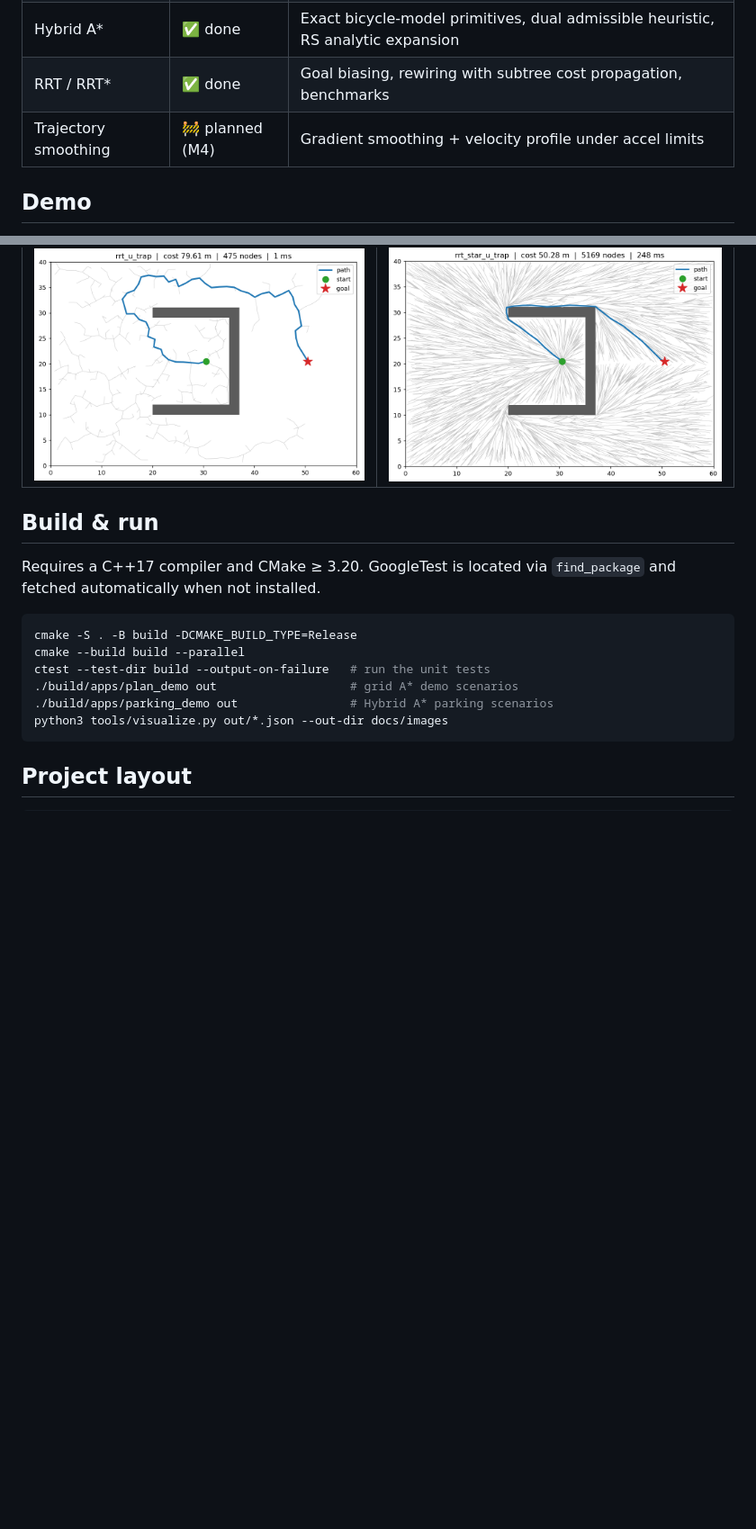
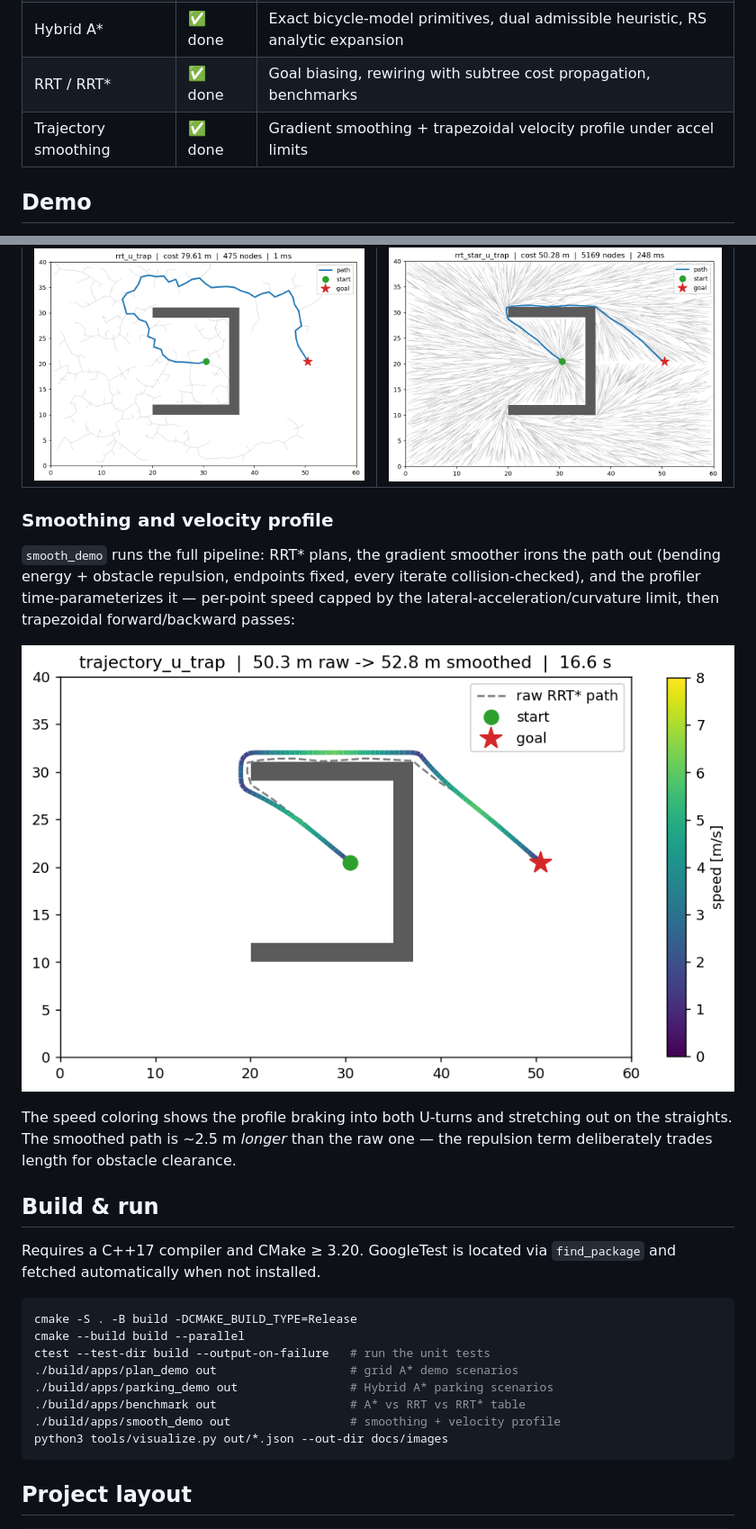
Before and after one commit to stillsereneflow/motion-planning-cpp, a Markdown page: README.md, 2 parts joined by grey strips. Shown at 90% size. GitHub-like rendering; pictures changed too: docs/images/trajectory_u_trap.png (added); blank space fills up the shorter version.

Commit message:
docs: trajectory pipeline figure, roadmap complete

````diff
--- a/README.md
+++ b/README.md
@@ -25,7 +25,7 @@ verifiable — see [docs/DESIGN.md](docs/DESIGN.md) for the architecture.
 | Reeds-Shepp curves | ✅ done | All word families with timeflip/reflect/backwards symmetries |
 | Hybrid A* | ✅ done | Exact bicycle-model primitives, dual admissible heuristic, RS analytic expansion |
 | RRT / RRT* | ✅ done | Goal biasing, rewiring with subtree cost propagation, benchmarks |
-| Trajectory smoothing | 🚧 planned (M4) | Gradient smoothing + velocity profile under accel limits |
+| Trajectory smoothing | ✅ done | Gradient smoothing + trapezoidal velocity profile under accel limits |
 
 ## Demo
 
@@ -85,6 +85,21 @@ RRT* moves in continuous space.
 | --- | --- |
 | ![rrt tree](docs/images/rrt_u_trap.png) | ![rrt star tree](docs/images/rrt_star_u_trap.png) |
 
+### Smoothing and velocity profile
+
+`smooth_demo` runs the full pipeline: RRT* plans, the gradient smoother
+irons the path out (bending energy + obstacle repulsion, endpoints fixed,
+every iterate collision-checked), and the profiler time-parameterizes it —
+per-point speed capped by the lateral-acceleration/curvature limit, then
+trapezoidal forward/backward passes:
+
+![trajectory](docs/images/trajectory_u_trap.png)
+
+The speed coloring shows the profile braking into both U-turns and
+stretching out on the straights. The smoothed path is ~2.5 m *longer* than
+the raw one — the repulsion term deliberately trades length for obstacle
+clearance.
+
 ## Build & run
 
 Requires a C++17 compiler and CMake ≥ 3.20. GoogleTest is located via
@@ -96,6 +111,8 @@ cmake --build build --parallel
 ctest --test-dir build --output-on-failure   # run the unit tests
 ./build/apps/plan_demo out                   # grid A* demo scenarios
 ./build/apps/parking_demo out                # Hybrid A* parking scenarios
+./build/apps/benchmark out                   # A* vs RRT vs RRT* table
+./build/apps/smooth_demo out                 # smoothing + velocity profile
 python3 tools/visualize.py out/*.json --out-dir docs/images
 ```
 
````
Also changed, not shown: other parts of README.md (+1 -1 lines), docs/DESIGN.md (+3 -2 lines).
